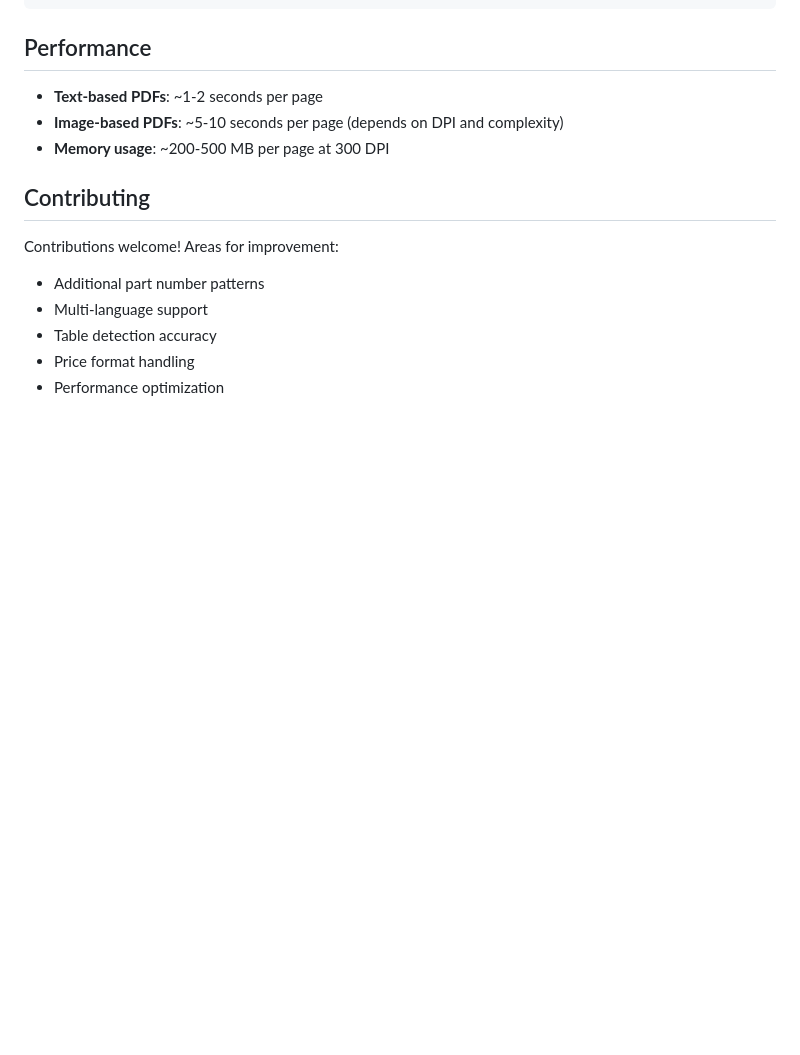
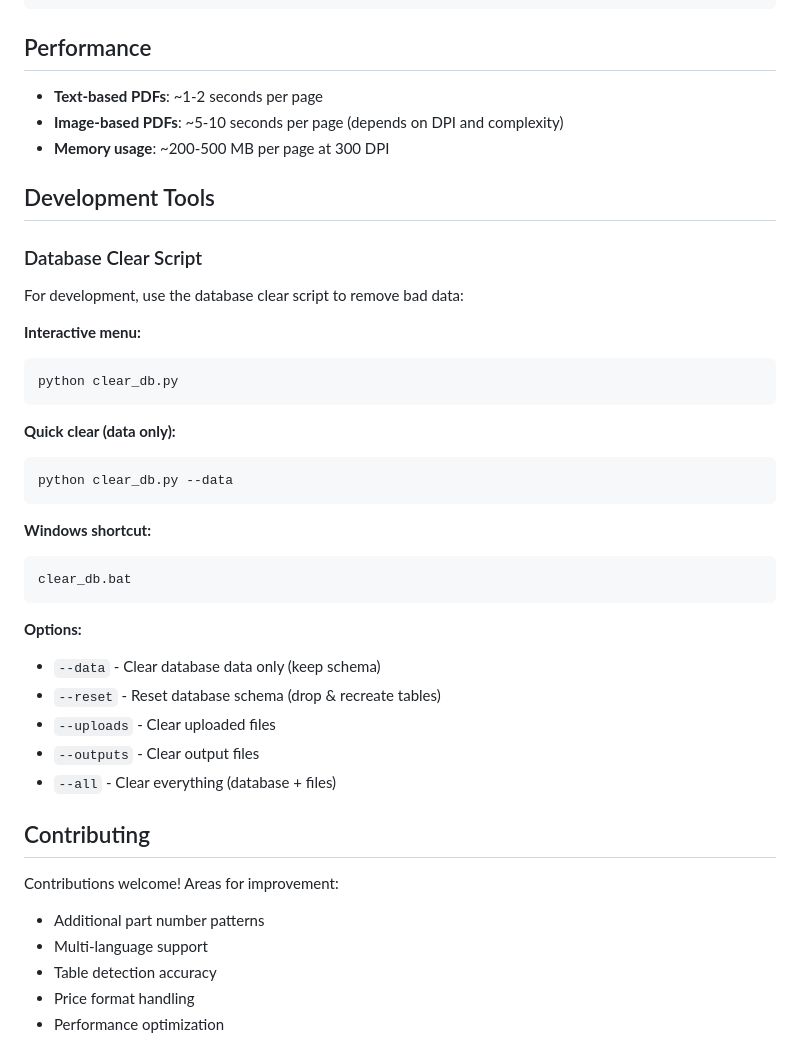
Before and after one commit to PeytonNowlin/Catalog-Extract, a Markdown page: README.md, the part around the change. Drawn GitHub-style; blank space fills up the shorter version.

Commit message:
Add development tools section to README with database clear script instructions
- Documented the usage of the database clear script for development, including interactive menu and quick clear options.
- Provided detailed command-line options for clearing data, resetting schema, and managing uploaded/output files.
- Enhanced README to improve developer onboarding and usability of the database management tools.

````diff
--- a/README.md
+++ b/README.md
@@ -367,6 +367,34 @@ python catalog_extractor.py catalog.pdf --start-page 20 --end-page 30
 - **Memory usage**: ~200-500 MB per page at 300 DPI
 
 
+## Development Tools
+
+### Database Clear Script
+
+For development, use the database clear script to remove bad data:
+
+**Interactive menu:**
+```bash
+python clear_db.py
+```
+
+**Quick clear (data only):**
+```bash
+python clear_db.py --data
+```
+
+**Windows shortcut:**
+```bash
+clear_db.bat
+```
+
+**Options:**
+- `--data` - Clear database data only (keep schema)
+- `--reset` - Reset database schema (drop & recreate tables)
+- `--uploads` - Clear uploaded files
+- `--outputs` - Clear output files
+- `--all` - Clear everything (database + files)
+
 
 ## Contributing
 
````
